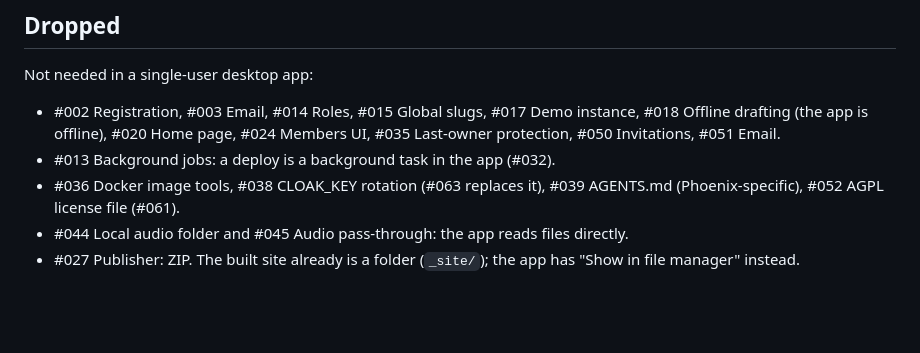
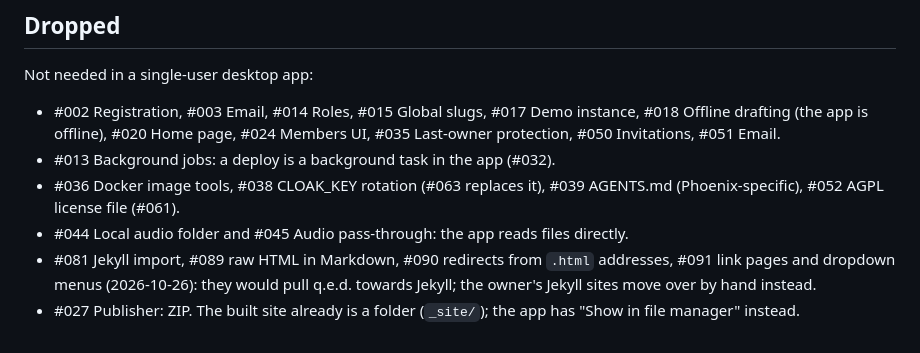
Before and after one commit to informatom/qed, a Markdown page: docs/pages/done.md, the part around the change. Drawn GitHub-style; blank space fills up the shorter version.

```diff
--- a/docs/pages/done.md
+++ b/docs/pages/done.md
@@ -250,5 +250,9 @@ Not needed in a single-user desktop app:
   #039 AGENTS.md (Phoenix-specific), #052 AGPL license file (#061).
 - #044 Local audio folder and #045 Audio pass-through: the app reads files
   directly.
+- #081 Jekyll import, #089 raw HTML in Markdown, #090 redirects from
+  `.html` addresses, #091 link pages and dropdown menus (2026-10-26): they
+  would pull q.e.d. towards Jekyll; the owner's Jekyll sites move over by
+  hand instead.
 - #027 Publisher: ZIP. The built site already is a folder (`_site/`); the app
   has "Show in file manager" instead.
```
Also changed, not shown: docs/pages/backlog.md (+12 -8 lines).
